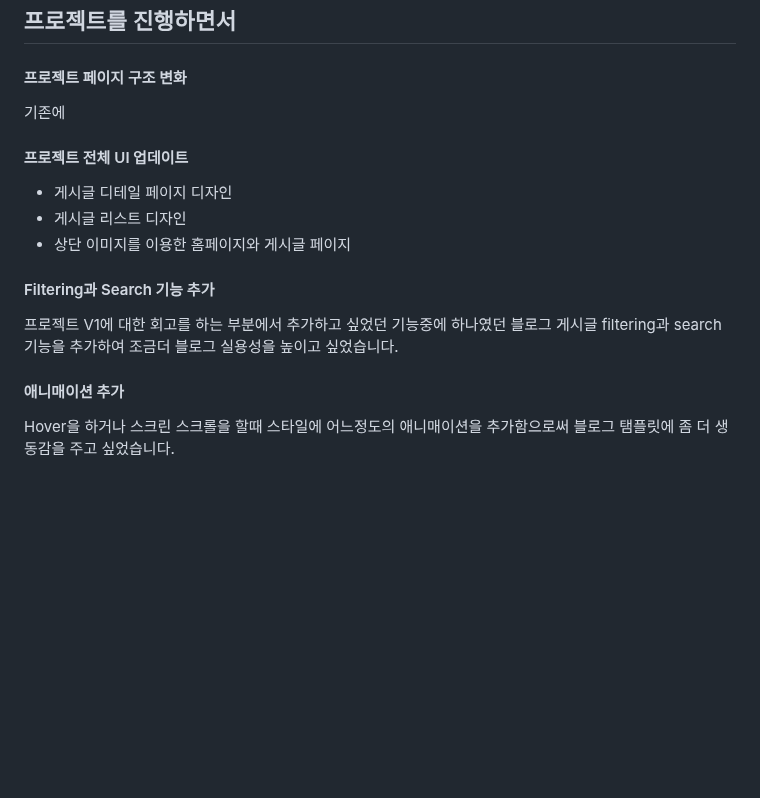
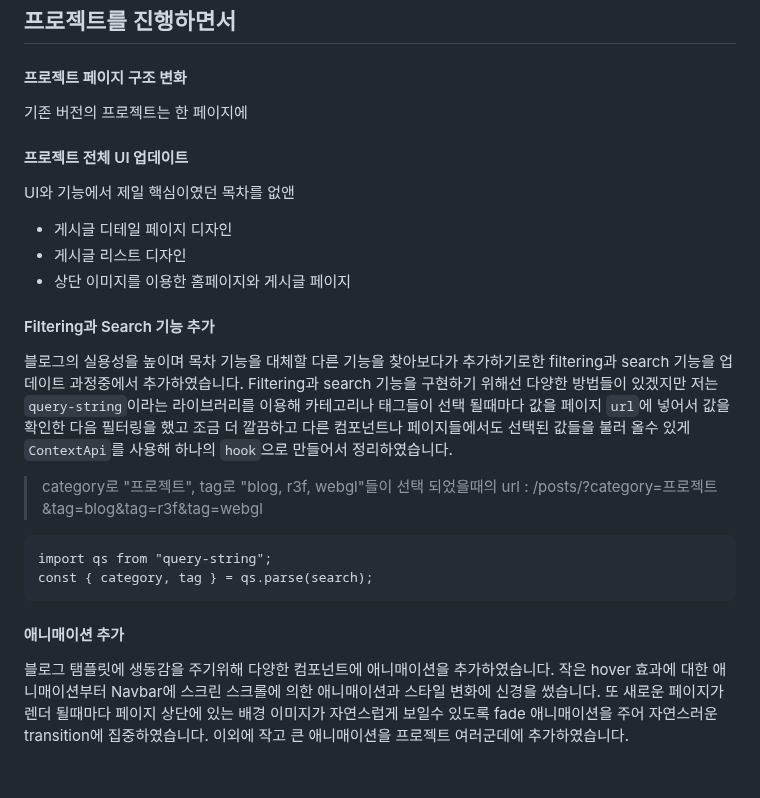
Before and after one commit to soheee-bae/soheee-bae.github.io, a Markdown page: content/프로젝트/GatsbyBlogStarterV2업데이트.md, the part around the change. GitHub-like rendering; blank space fills up the shorter version.

Commit message:
update gatsby blog starter v2 review

````diff
--- a/content/프로젝트/GatsbyBlogStarterV2업데이트.md
+++ b/content/프로젝트/GatsbyBlogStarterV2업데이트.md
@@ -97,10 +97,11 @@ Gatsby, Graphql, React, SCSS
 
 #### 프로젝트 페이지 구조 변화
 
-기존에
+기존 버전의 프로젝트는 한 페이지에
 
 #### 프로젝트 전체 UI 업데이트
 
+UI와 기능에서 제일 핵심이였던 목차를 없앤
 
 - 게시글 디테일 페이지 디자인
 - 게시글 리스트 디자인
@@ -108,11 +109,18 @@ Gatsby, Graphql, React, SCSS
 
 #### Filtering과 Search 기능 추가
 
-프로젝트 V1에 대한 회고를 하는 부분에서 추가하고 싶었던 기능중에 하나였던 블로그 게시글 filtering과 search 기능을 추가하여 조금더 블로그 실용성을 높이고 싶었습니다.
+블로그의 실용성을 높이며 목차 기능을 대체할 다른 기능을 찾아보다가 추가하기로한 filtering과 search 기능을 업데이트 과정중에서 추가하였습니다. Filtering과 search 기능을 구현하기 위해선 다양한 방법들이 있겠지만 저는 `query-string`이라는 라이브러리를 이용해 카테고리나 태그들이 선택 될때마다 값을 페이지 `url`에 넣어서 값을 확인한 다음 필터링을 했고 조금 더 깔끔하고 다른 컴포넌트나 페이지들에서도 선택된 값들을 불러 올수 있게 `ContextApi`를 사용해 하나의 `hook`으로 만들어서 정리하였습니다.
+
+> category로 "프로젝트", tag로 "blog, r3f, webgl"들이 선택 되었을때의 url : /posts/?category=프로젝트&tag=blog&tag=r3f&tag=webgl
+
+```
+import qs from "query-string";
+const { category, tag } = qs.parse(search);
+```
 
 #### 애니매이션 추가
 
-Hover을 하거나 스크린 스크롤을 할때 스타일에 어느정도의 애니매이션을 추가함으로써 블로그 탬플릿에 좀 더 생동감을 주고 싶었습니다.
+블로그 탬플릿에 생동감을 주기위해 다양한 컴포넌트에 애니매이션을 추가하였습니다. 작은 hover 효과에 대한 애니매이션부터 Navbar에 스크린 스크롤에 의한 애니매이션과 스타일 변화에 신경을 썼습니다. 또 새로운 페이지가 렌더 될때마다 페이지 상단에 있는 배경 이미지가 자연스럽게 보일수 있도록 fade 애니매이션을 주어 자연스러운 transition에 집중하였습니다. 이외에 작고 큰 애니매이션을 프로젝트 여러군데에 추가하였습니다.
 
 <br/>
 
````
Also changed, not shown: content/프로젝트/GatsbyBlogStarterV2회고.md (+26 -9 lines).
